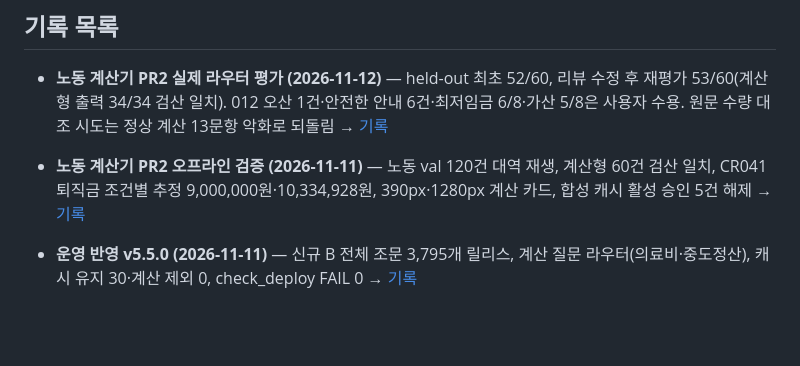
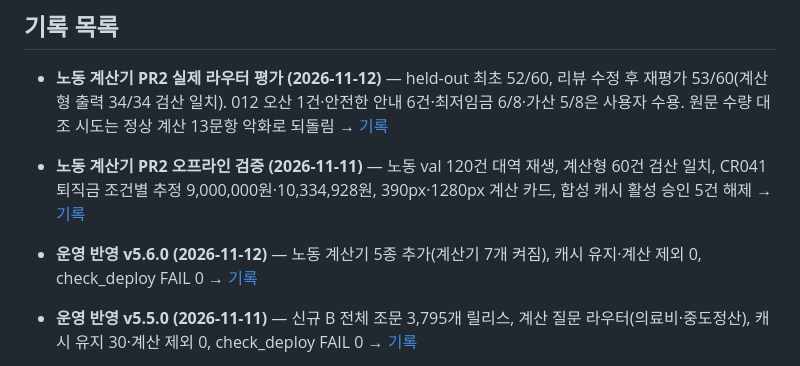
Before and after one commit to bhsong/lawbot, a Markdown page: docs/evals/README.md, the part around the change. Drawn GitHub-style; blank space fills up the shorter version.

```diff
--- a/docs/evals/README.md
+++ b/docs/evals/README.md
@@ -6,6 +6,7 @@
 
 - **노동 계산기 PR2 실제 라우터 평가 (2026-11-12)** — held-out 최초 52/60, 리뷰 수정 후 재평가 53/60(계산형 출력 34/34 검산 일치). 012 오산 1건·안전한 안내 6건·최저임금 6/8·가산 5/8은 사용자 수용. 원문 수량 대조 시도는 정상 계산 13문항 악화로 되돌림 → [기록](2026-11-12-labor-calculators-live.md#되돌림과-최종-상태)
 - **노동 계산기 PR2 오프라인 검증 (2026-11-11)** — 노동 val 120건 대역 재생, 계산형 60건 검산 일치, CR041 퇴직금 조건별 추정 9,000,000원·10,334,928원, 390px·1280px 계산 카드, 합성 캐시 활성 승인 5건 해제 → [기록](2026-11-11-labor-calculators.md)
+- **운영 반영 v5.6.0 (2026-11-12)** — 노동 계산기 5종 추가(계산기 7개 켜짐), 캐시 유지·계산 제외 0, check_deploy FAIL 0 → [기록](2026-11-12-deploy-v5.6.0.md)
 - **운영 반영 v5.5.0 (2026-11-11)** — 신규 B 전체 조문 3,795개 릴리스, 계산 질문 라우터(의료비·중도정산), 캐시 유지 30·계산 제외 0, check_deploy FAIL 0 → [기록](2026-11-11-deploy-v5.5.0.md)
 - **신규 B 검색 평가 (2026-11-11)** — val 3,606문항, 3,795조문. 리랭킹 R@3 노동 법률 96.04% → 95.05%, 세금·보험 법률 98.85% → 98.04%, 노동 하위법령 정답 첨부 91.89% → 89.19%, 요청 14,434회·오류 0, 운영 미반영 → [기록](2026-11-11-new-b-eval.md)
 - **계산 질문 라우터 실제 모델 평가 (2026-11-11)** — 1·2차 직접 호출 84/100 → 90/100, 2차 보존 원출력 재생 8/10 → 9/10(CR092 오산 차단), 합성 계산형 40건·필수 입력 누락 10건 동일 → [기록](2026-11-11-calc-router-live.md)
```
Also changed, not shown: docs/evals/2026-11-12-deploy-v5.6.0.md (added, +40 -0 lines).
